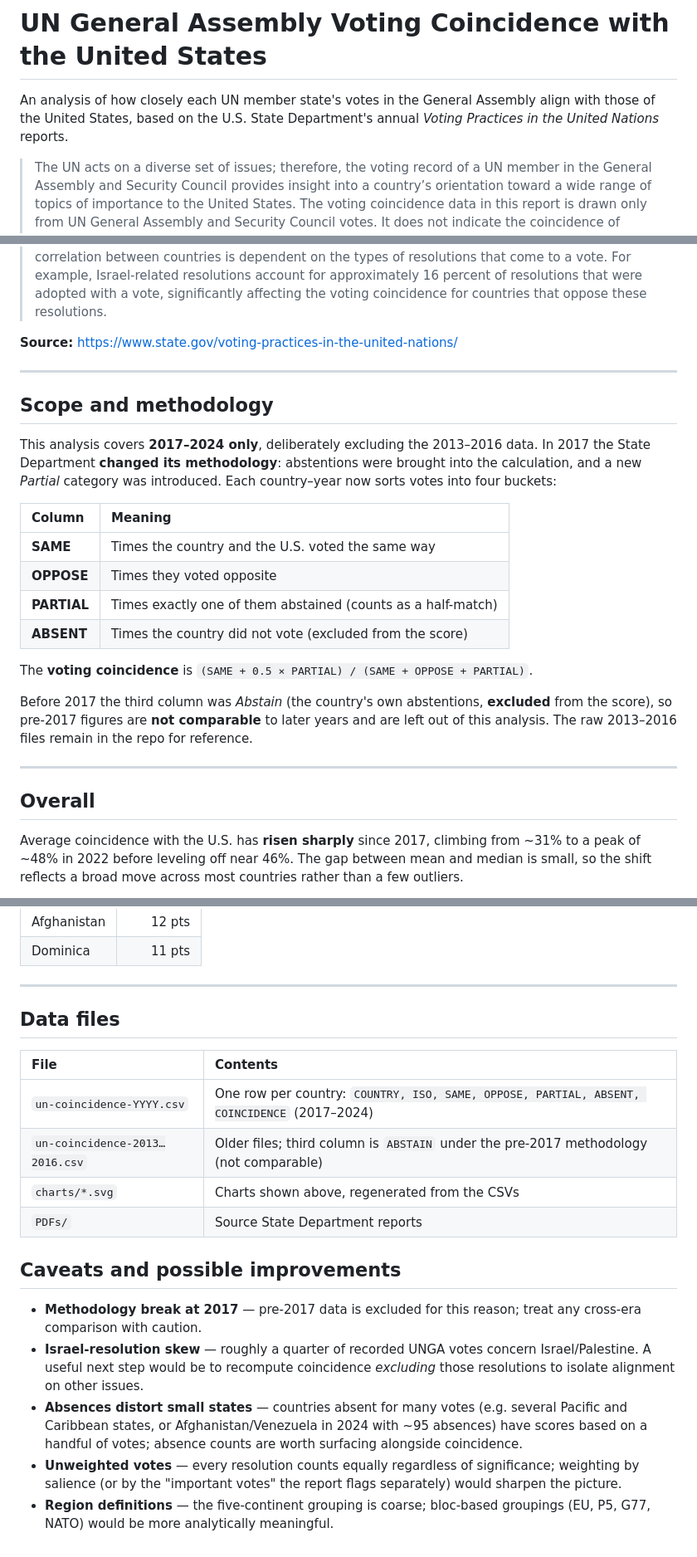
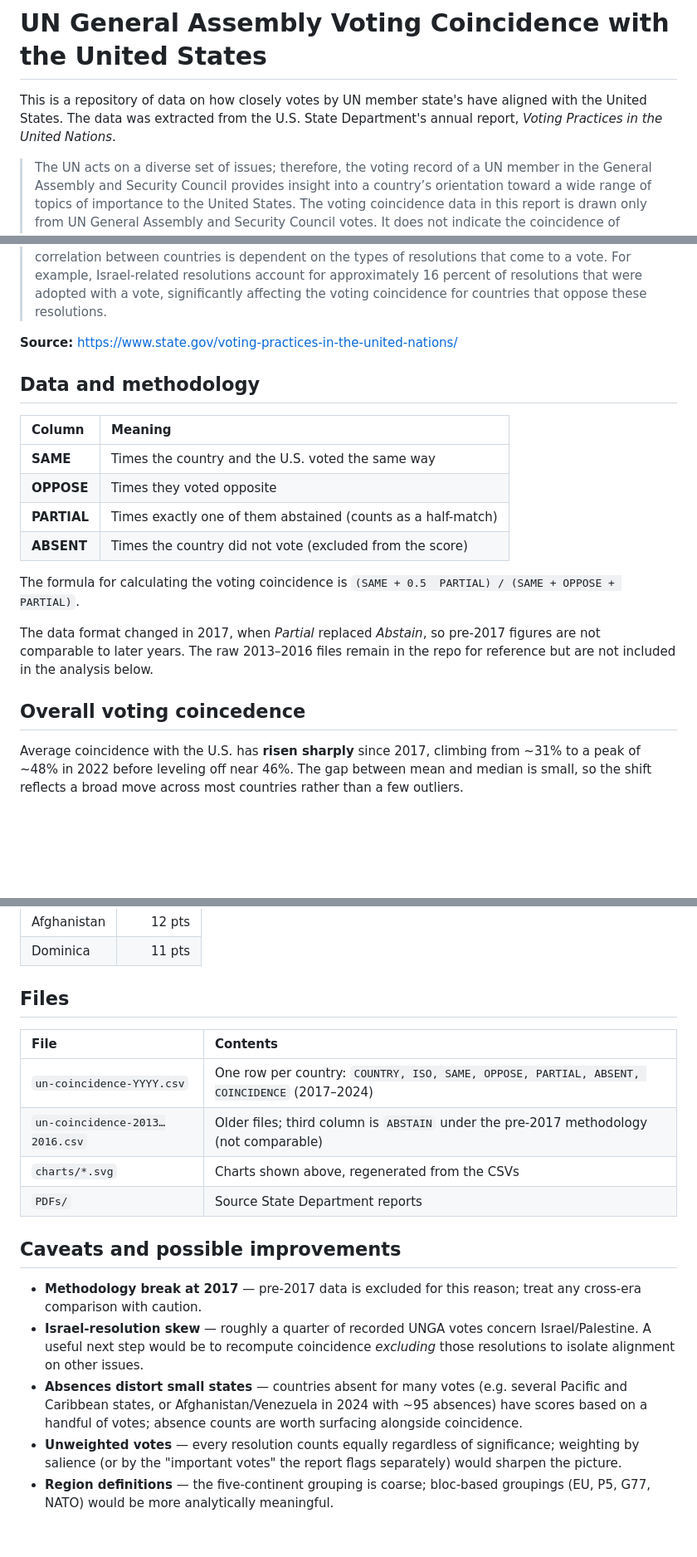
Before and after one commit to markschaver/UN, a Markdown page: README.md, 3 parts joined by grey strips. Shown at 83% size. Drawn GitHub-style; blank space fills up the shorter version.

```diff
--- a/README.md
+++ b/README.md
@@ -1,16 +1,12 @@
 # UN General Assembly Voting Coincidence with the United States
 
-An analysis of how closely each UN member state's votes in the General Assembly align with those of the United States, based on the U.S. State Department's annual *Voting Practices in the United Nations* reports.
+This is a repository of data on how closely votes by UN member state's have aligned with the United States. The data was extracted from the U.S. State Department's annual report, *Voting Practices in the United Nations*.
 
 > The UN acts on a diverse set of issues; therefore, the voting record of a UN member in the General Assembly and Security Council provides insight into a country’s orientation toward a wide range of topics of importance to the United States. The voting coincidence data in this report is drawn only from UN General Assembly and Security Council votes. It does not indicate the coincidence of support for U.S. policies in other bodies in the UN System, other multilateral fora, or in bilateral contexts. Most bodies in the UN system adopt resolutions by consensus without votes being taken, which may skew the data for issues that enjoy wide consensus. Approximately 72 percent of all General Assembly resolutions, however, are adopted by acclamation. Therefore, overall voting correlation between countries is dependent on the types of resolutions that come to a vote. For example, Israel-related resolutions account for approximately 16 percent of resolutions that were adopted with a vote, significantly affecting the voting coincidence for countries that oppose these resolutions.
 
 **Source:** <https://www.state.gov/voting-practices-in-the-united-nations/>
 
----
-
-## Scope and methodology
-
-This analysis covers **2017–2024 only**, deliberately excluding the 2013–2016 data. In 2017 the State Department **changed its methodology**: abstentions were brought into the calculation, and a new *Partial* category was introduced. Each country–year now sorts votes into four buckets:
+## Data and methodology
 
 | Column | Meaning |
 |:--|:--|
@@ -19,13 +15,11 @@ This analysis covers **2017–2024 only**, deliberately excluding the 2013–201
 | **PARTIAL** | Times exactly one of them abstained (counts as a half-match) |
 | **ABSENT** | Times the country did not vote (excluded from the score) |
 
-The **voting coincidence** is `(SAME + 0.5 × PARTIAL) / (SAME + OPPOSE + PARTIAL)`.
+The formula for calculating the voting coincidence is `(SAME + 0.5  PARTIAL) / (SAME + OPPOSE + PARTIAL)`.
 
-Before 2017 the third column was *Abstain* (the country's own abstentions, **excluded** from the score), so pre-2017 figures are **not comparable** to later years and are left out of this analysis. The raw 2013–2016 files remain in the repo for reference.
+The data format changed in 2017, when *Partial* replaced *Abstain*, so pre-2017 figures are not comparable to later years. The raw 2013–2016 files remain in the repo for reference but are not included in the analysis below.
 
----
-
-## Overall
+## Overall voting coincedence
 
 Average coincidence with the U.S. has **risen sharply** since 2017, climbing from ~31% to a peak of ~48% in 2022 before leveling off near 46%. The gap between mean and median is small, so the shift reflects a broad move across most countries rather than a few outliers.
 
@@ -114,9 +108,7 @@ Countries whose alignment swung the most year to year (standard deviation of coi
 | Afghanistan | 12 pts |
 | Dominica | 11 pts |
 
----
-
-## Data files
+## Files
 
 | File | Contents |
 |:--|:--|
@@ -127,15 +119,9 @@ Countries whose alignment swung the most year to year (standard deviation of coi
 
 ## Caveats and possible improvements
 
-- **Methodology break at 2017** — pre-2017 data is excluded for this reason; treat any cross-era
-  comparison with caution.
-- **Israel-resolution skew** — roughly a quarter of recorded UNGA votes concern Israel/Palestine.
-  A useful next step would be to recompute coincidence *excluding* those resolutions to isolate
+- **Methodology break at 2017** — pre-2017 data is excluded for this reason; treat any cross-era comparison with caution.
+- **Israel-resolution skew** — roughly a quarter of recorded UNGA votes concern Israel/Palestine. A useful next step would be to recompute coincidence *excluding* those resolutions to isolate
   alignment on other issues.
-- **Absences distort small states** — countries absent for many votes (e.g. several Pacific and
-  Caribbean states, or Afghanistan/Venezuela in 2024 with ~95 absences) have scores based on a
-  handful of votes; absence counts are worth surfacing alongside coincidence.
-- **Unweighted votes** — every resolution counts equally regardless of significance; weighting by
-  salience (or by the "important votes" the report flags separately) would sharpen the picture.
-- **Region definitions** — the five-continent grouping is coarse; bloc-based groupings (EU, P5,
-  G77, NATO) would be more analytically meaningful.
+- **Absences distort small states** — countries absent for many votes (e.g. several Pacific and Caribbean states, or Afghanistan/Venezuela in 2024 with ~95 absences) have scores based on a handful of votes; absence counts are worth surfacing alongside coincidence.
+- **Unweighted votes** — every resolution counts equally regardless of significance; weighting by salience (or by the "important votes" the report flags separately) would sharpen the picture.
+- **Region definitions** — the five-continent grouping is coarse; bloc-based groupings (EU, P5, G77, NATO) would be more analytically meaningful.
```
Also changed, not shown: other parts of README.md (+1 -1 lines).
